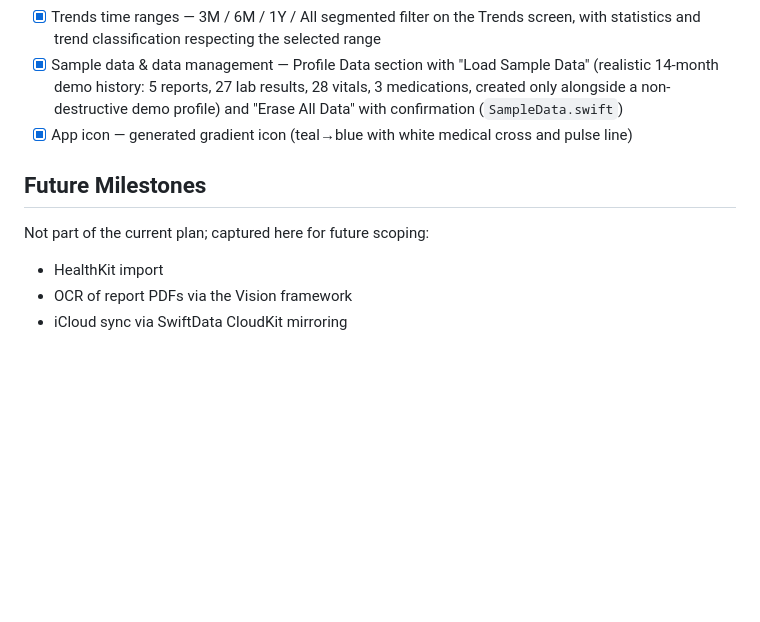
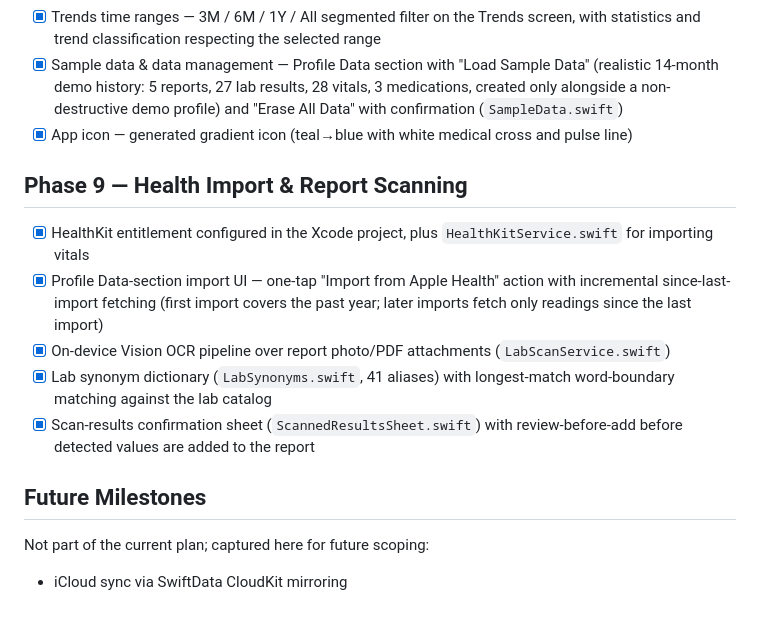
Before and after one commit to Ogureq/MediTrack, a Markdown page: docs/PLAN.md, the part around the change. Drawn GitHub-style; blank space fills up the shorter version.

```diff
--- a/docs/PLAN.md
+++ b/docs/PLAN.md
@@ -81,10 +81,16 @@ This document records the phased plan executed to build MediTrack, a privacy-fir
 - [x] Sample data & data management — Profile Data section with "Load Sample Data" (realistic 14-month demo history: 5 reports, 27 lab results, 28 vitals, 3 medications, created only alongside a non-destructive demo profile) and "Erase All Data" with confirmation (`SampleData.swift`)
 - [x] App icon — generated gradient icon (teal→blue with white medical cross and pulse line)
 
+## Phase 9 — Health Import & Report Scanning
+
+- [x] HealthKit entitlement configured in the Xcode project, plus `HealthKitService.swift` for importing vitals
+- [x] Profile Data-section import UI — one-tap "Import from Apple Health" action with incremental since-last-import fetching (first import covers the past year; later imports fetch only readings since the last import)
+- [x] On-device Vision OCR pipeline over report photo/PDF attachments (`LabScanService.swift`)
+- [x] Lab synonym dictionary (`LabSynonyms.swift`, 41 aliases) with longest-match word-boundary matching against the lab catalog
+- [x] Scan-results confirmation sheet (`ScannedResultsSheet.swift`) with review-before-add before detected values are added to the report
+
 ## Future Milestones
 
 Not part of the current plan; captured here for future scoping:
 
-- HealthKit import
-- OCR of report PDFs via the Vision framework
 - iCloud sync via SwiftData CloudKit mirroring
```
Also changed, not shown: README.md (+5 -5 lines).
